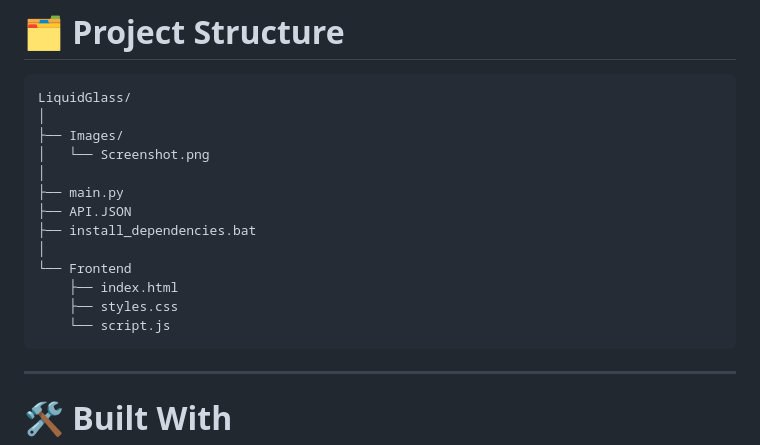
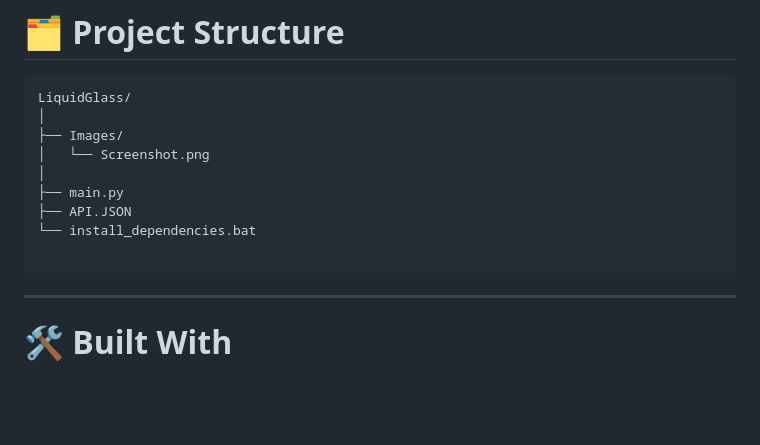
Before and after one commit to mekhanonspotify-svg/LiquidGlass-for-PC, a Markdown page: README.md, the part around the change. Drawn GitHub-style; blank space fills up the shorter version.

````diff
--- a/README.md
+++ b/README.md
@@ -181,12 +181,8 @@ LiquidGlass/
 │
 ├── main.py
 ├── API.JSON
-├── install_dependencies.bat
-│
-└── Frontend
-    ├── index.html
-    ├── styles.css
-    └── script.js
+└── install_dependencies.bat
+
 ```
 
 ---
````
